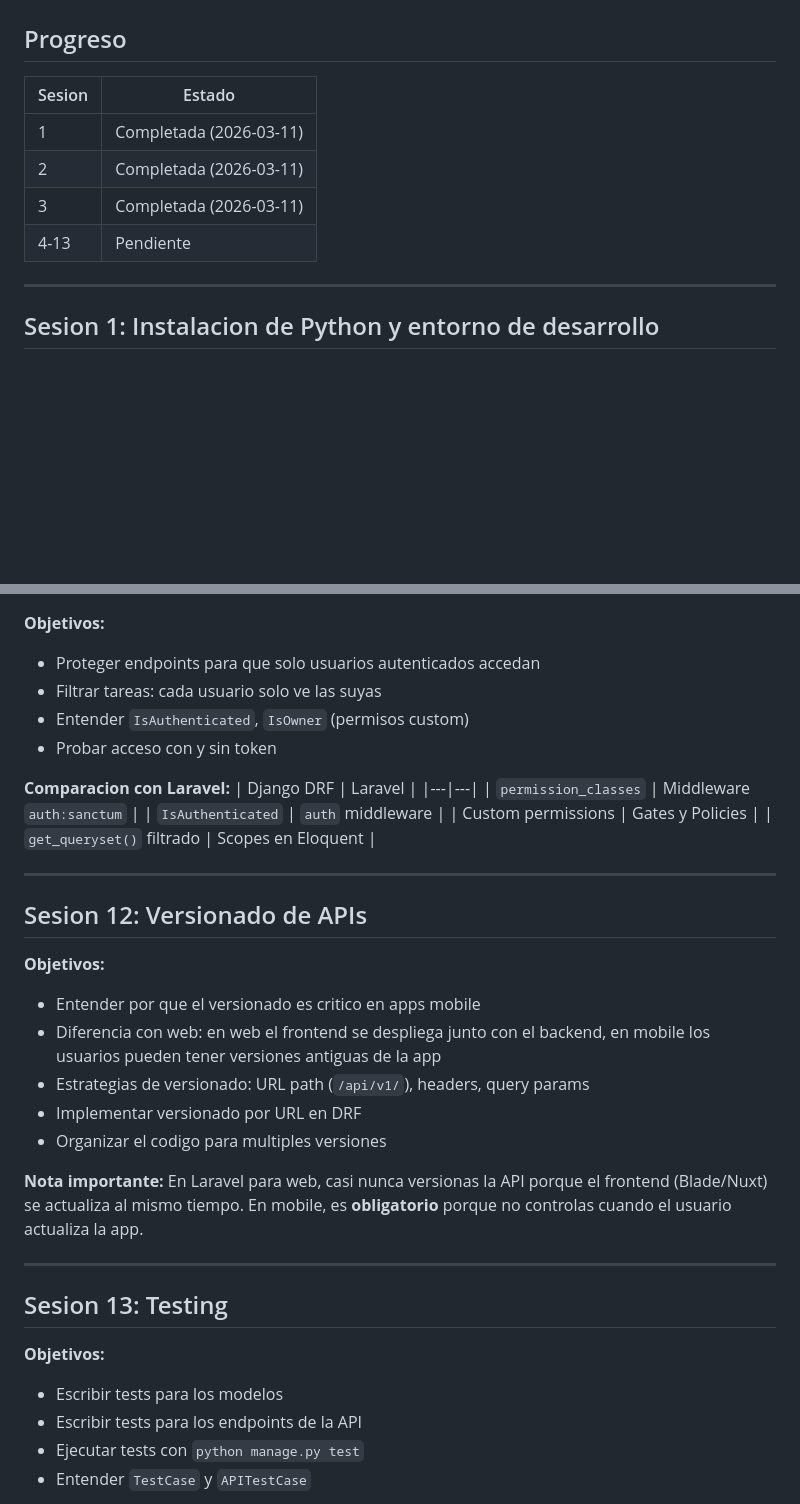
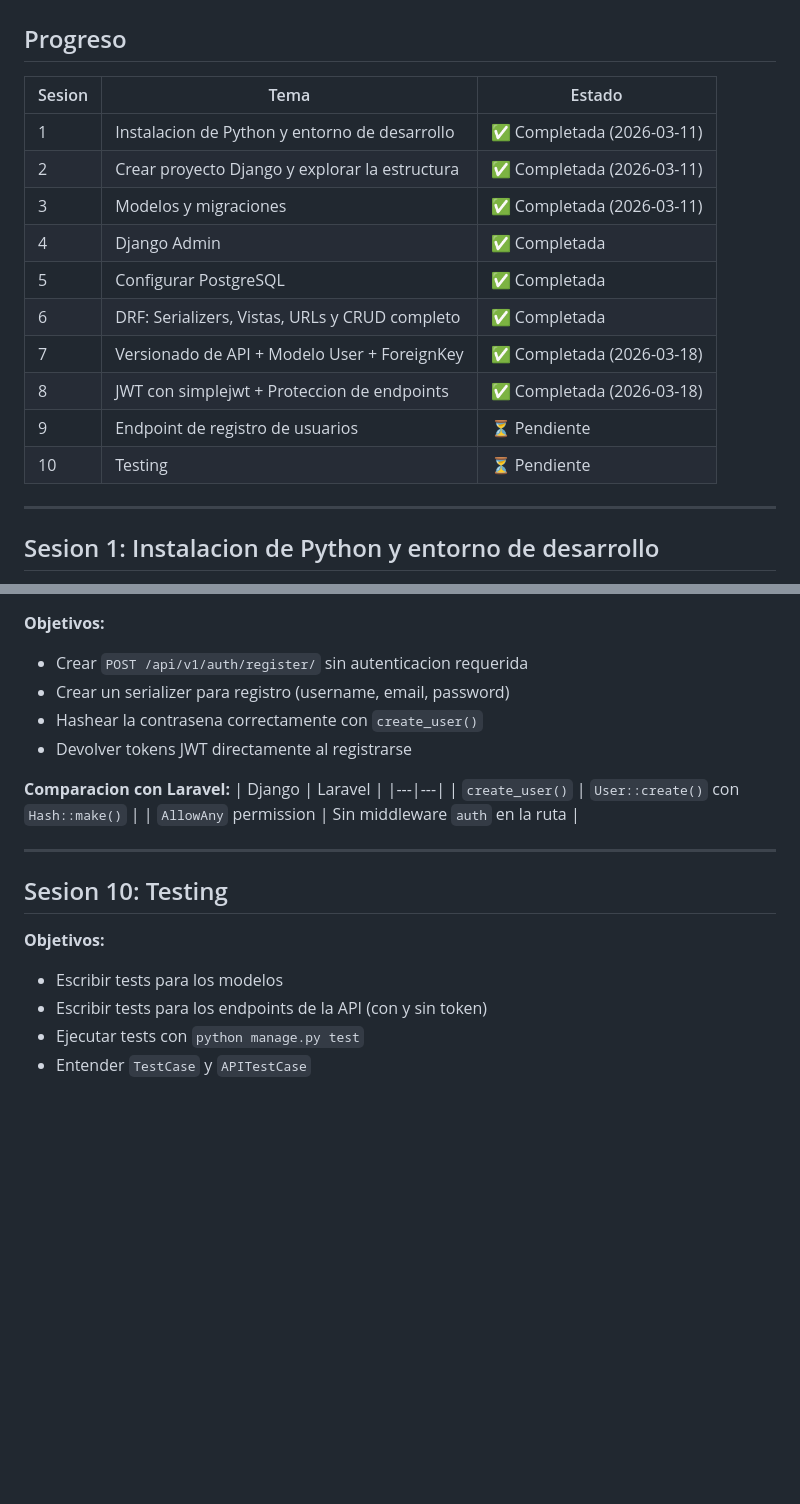
Before and after one commit to carlosvaldesweb/curso-django-react-native, a Markdown page: django/programa-django.md, 2 parts joined by grey strips. Drawn GitHub-style; blank space fills up the shorter version.

```diff
--- a/django/programa-django.md
+++ b/django/programa-django.md
@@ -2,12 +2,18 @@
 
 ## Progreso
 
-| Sesion | Estado |
-|---|---|
-| 1 | Completada (2026-03-11) |
-| 2 | Completada (2026-03-11) |
-| 3 | Completada (2026-03-11) |
-| 4-13 | Pendiente |
+| Sesion | Tema | Estado |
+|---|---|---|
+| 1 | Instalacion de Python y entorno de desarrollo | ✅ Completada (2026-03-11) |
+| 2 | Crear proyecto Django y explorar la estructura | ✅ Completada (2026-03-11) |
+| 3 | Modelos y migraciones | ✅ Completada (2026-03-11) |
+| 4 | Django Admin | ✅ Completada |
+| 5 | Configurar PostgreSQL | ✅ Completada |
+| 6 | DRF: Serializers, Vistas, URLs y CRUD completo | ✅ Completada |
+| 7 | Versionado de API + Modelo User + ForeignKey | ✅ Completada (2026-03-18) |
+| 8 | JWT con simplejwt + Proteccion de endpoints | ✅ Completada (2026-03-18) |
+| 9 | Endpoint de registro de usuarios | ⏳ Pendiente |
+| 10 | Testing | ⏳ Pendiente |
 
 ---
 
@@ -194,38 +168,23 @@ Django Admin viene **incluido gratis**. En Laravel necesitas instalar paquetes c
 
 **Objetivos:**
-- Proteger endpoints para que solo usuarios autenticados accedan
-- Filtrar tareas: cada usuario solo ve las suyas
-- Entender `IsAuthenticated`, `IsOwner` (permisos custom)
-- Probar acceso con y sin token
+- Crear `POST /api/v1/auth/register/` sin autenticacion requerida
+- Crear un serializer para registro (username, email, password)
+- Hashear la contrasena correctamente con `create_user()`
+- Devolver tokens JWT directamente al registrarse
 
 **Comparacion con Laravel:**
-| Django DRF | Laravel |
+| Django | Laravel |
 |---|---|
-| `permission_classes` | Middleware `auth:sanctum` |
-| `IsAuthenticated` | `auth` middleware |
-| Custom permissions | Gates y Policies |
-| `get_queryset()` filtrado | Scopes en Eloquent |
+| `create_user()` | `User::create()` con `Hash::make()` |
+| `AllowAny` permission | Sin middleware `auth` en la ruta |
 
 ---
 
-## Sesion 12: Versionado de APIs
-
-**Objetivos:**
-- Entender por que el versionado es critico en apps mobile
-- Diferencia con web: en web el frontend se despliega junto con el backend, en mobile los usuarios pueden tener versiones antiguas de la app
-- Estrategias de versionado: URL path (`/api/v1/`), headers, query params
-- Implementar versionado por URL en DRF
-- Organizar el codigo para multiples versiones
-
-**Nota importante:** En Laravel para web, casi nunca versionas la API porque el frontend (Blade/Nuxt) se actualiza al mismo tiempo. En mobile, es **obligatorio** porque no controlas cuando el usuario actualiza la app.
-
----
-
-## Sesion 13: Testing
+## Sesion 10: Testing
 
 **Objetivos:**
 - Escribir tests para los modelos
-- Escribir tests para los endpoints de la API
+- Escribir tests para los endpoints de la API (con y sin token)
 - Ejecutar tests con `python manage.py test`
 - Entender `TestCase` y `APITestCase`
 
```
Also changed, not shown: other parts of django/programa-django.md (+22 -54 lines).
